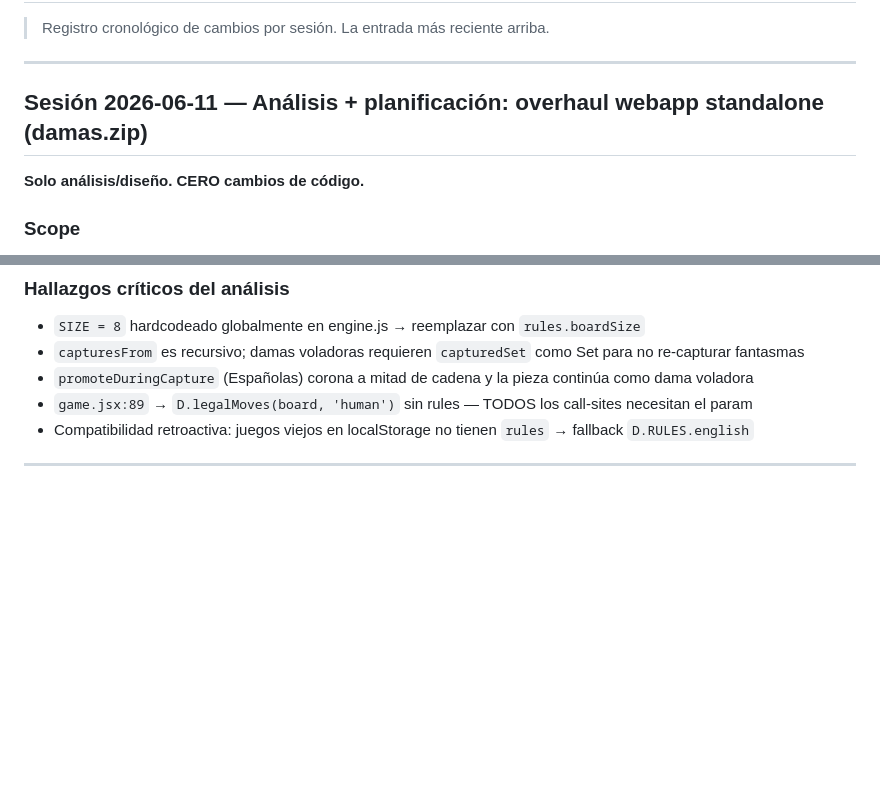
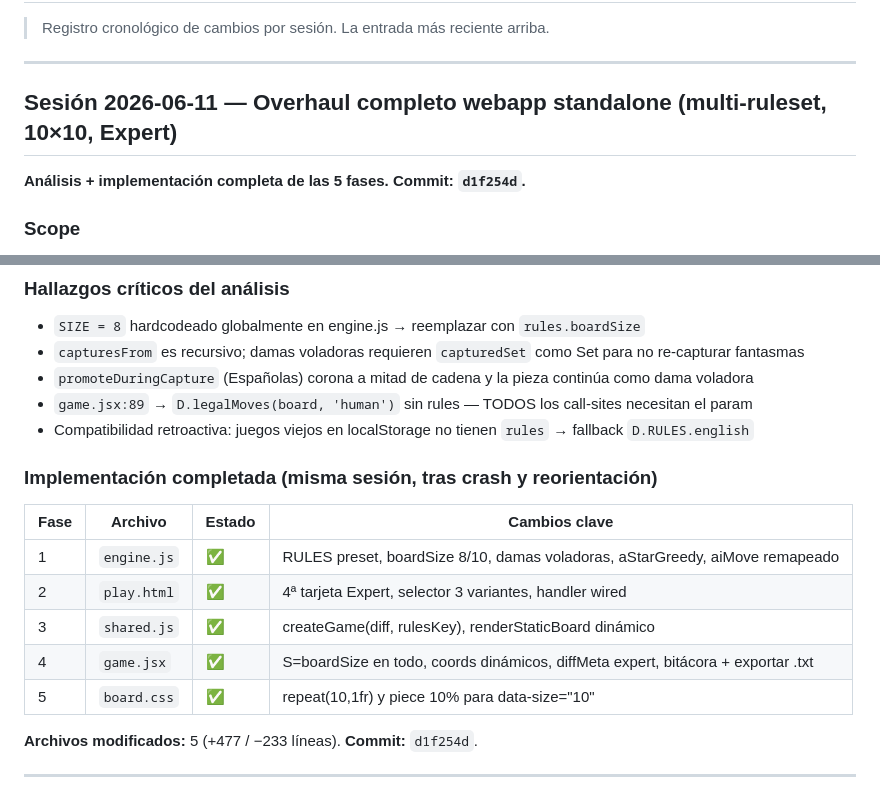
Before and after one commit to urielreyna06/Damas, a Markdown page: SESSION_LOG.md, 2 parts joined by grey strips. GitHub-like rendering; blank space fills up the shorter version.

```diff
--- a/SESSION_LOG.md
+++ b/SESSION_LOG.md
@@ -4,9 +4,9 @@
 
 ---
 
-## Sesión 2026-06-11 — Análisis + planificación: overhaul webapp standalone (damas.zip)
+## Sesión 2026-06-11 — Overhaul completo webapp standalone (multi-ruleset, 10×10, Expert)
 
-**Solo análisis/diseño. CERO cambios de código.**
+**Análisis + implementación completa de las 5 fases. Commit: `d1f254d`.**
 
 ### Scope
 Webapp standalone de damas (HTML/CSS/JSX puro, sin build step, CDN React 18 + Babel).
@@ -79,6 +79,18 @@ Rama de trabajo: `feature/damas-overhaul` (ya existe localmente).
 - `promoteDuringCapture` (Españolas) corona a mitad de cadena y la pieza continúa como dama voladora
 - `game.jsx:89` → `D.legalMoves(board, 'human')` sin rules — TODOS los call-sites necesitan el param
 - Compatibilidad retroactiva: juegos viejos en localStorage no tienen `rules` → fallback `D.RULES.english`
+
+### Implementación completada (misma sesión, tras crash y reorientación)
+
+| Fase | Archivo | Estado | Cambios clave |
+|------|---------|--------|---------------|
+| 1 | `engine.js` | ✅ | RULES preset, boardSize 8/10, damas voladoras, aStarGreedy, aiMove remapeado |
+| 2 | `play.html` | ✅ | 4ª tarjeta Expert, selector 3 variantes, handler wired |
+| 3 | `shared.js` | ✅ | createGame(diff, rulesKey), renderStaticBoard dinámico |
+| 4 | `game.jsx` | ✅ | S=boardSize en todo, coords dinámicos, diffMeta expert, bitácora + exportar .txt |
+| 5 | `board.css` | ✅ | repeat(10,1fr) y piece 10% para data-size="10" |
+
+**Archivos modificados:** 5 (+477 / −233 líneas). **Commit:** `d1f254d`.
 
 ---
 
```
Also changed, not shown: HANDOFF_PROMPT.md (+12 -49 lines).
